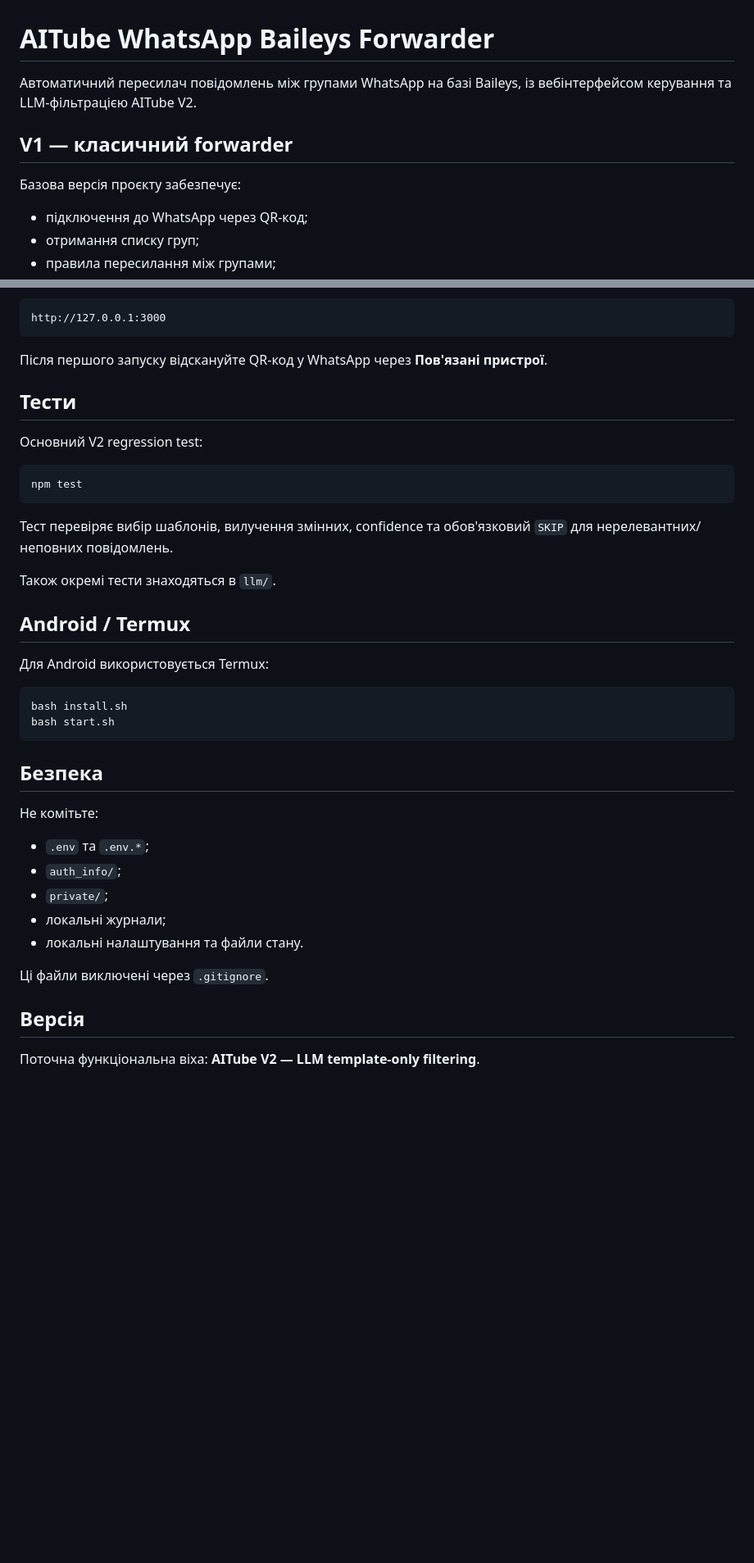
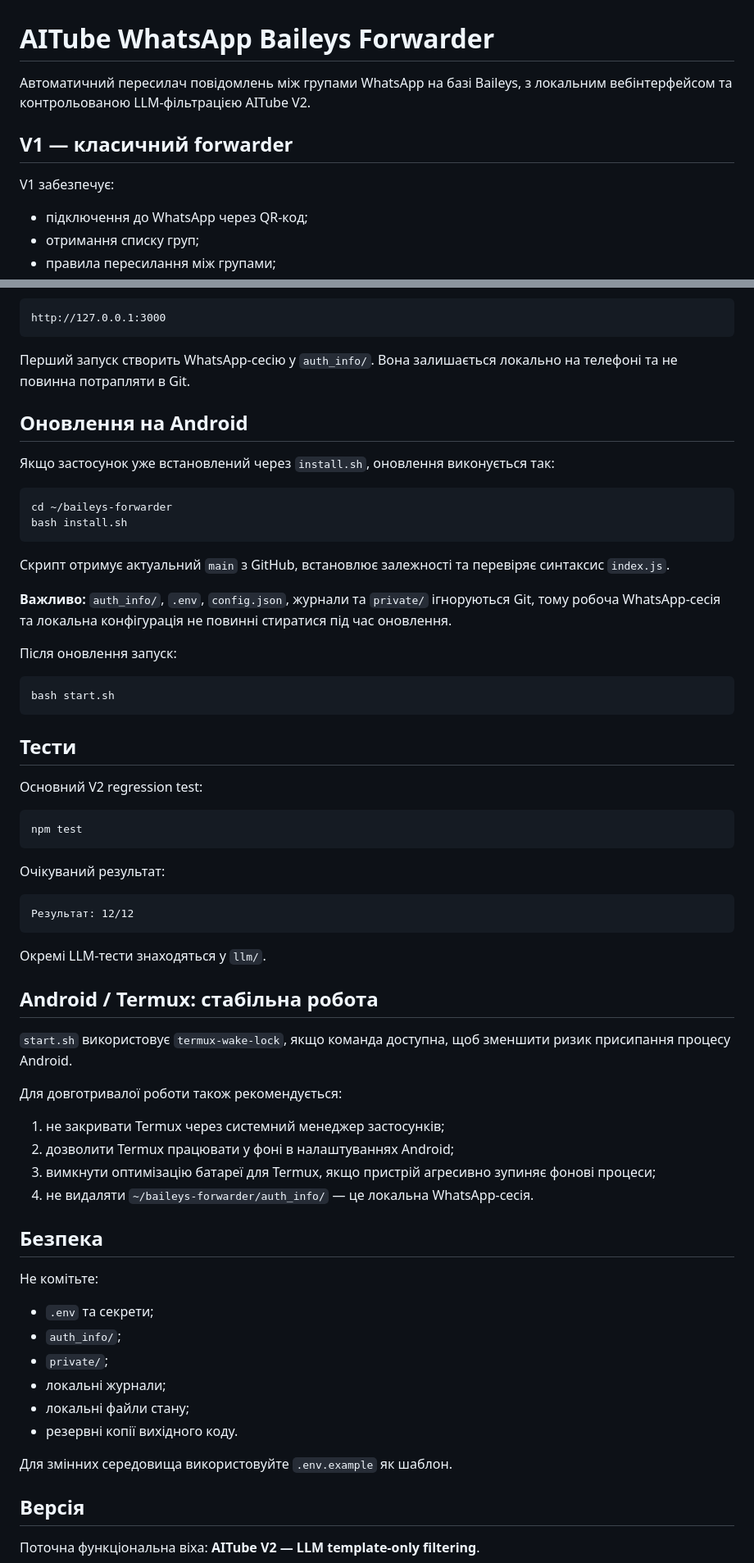
Before and after one commit to kazantipanet/baileys-forwarder, a Markdown page: README.md, 2 parts joined by grey strips. Shown at 82% size. GitHub-like rendering; blank space fills up the shorter version.

````diff
--- a/README.md
+++ b/README.md
@@ -1,10 +1,10 @@
 # AITube WhatsApp Baileys Forwarder
 
-Автоматичний пересилач повідомлень між групами WhatsApp на базі Baileys, із вебінтерфейсом керування та LLM-фільтрацією AITube V2.
+Автоматичний пересилач повідомлень між групами WhatsApp на базі Baileys, з локальним вебінтерфейсом та контрольованою LLM-фільтрацією AITube V2.
 
 ## V1 — класичний forwarder
 
-Базова версія проєкту забезпечує:
+V1 забезпечує:
 
 - підключення до WhatsApp через QR-код;
 - отримання списку груп;
@@ -100,7 +116,26 @@ npm start
 http://127.0.0.1:3000
 ```
 
-Після першого запуску відскануйте QR-код у WhatsApp через **Пов'язані пристрої**.
+Перший запуск створить WhatsApp-сесію у `auth_info/`. Вона залишається локально на телефоні та не повинна потрапляти в Git.
+
+## Оновлення на Android
+
+Якщо застосунок уже встановлений через `install.sh`, оновлення виконується так:
+
+```bash
+cd ~/baileys-forwarder
+bash install.sh
+```
+
+Скрипт отримує актуальний `main` з GitHub, встановлює залежності та перевіряє синтаксис `index.js`.
+
+**Важливо:** `auth_info/`, `.env`, `config.json`, журнали та `private/` ігноруються Git, тому робоча WhatsApp-сесія та локальна конфігурація не повинні стиратися під час оновлення.
+
+Після оновлення запуск:
+
+```bash
+bash start.sh
+```
 
 ## Тести
 
@@ -110,30 +145,37 @@ http://127.0.0.1:3000
 npm test
 ```
 
-Тест перевіряє вибір шаблонів, вилучення змінних, confidence та обов'язковий `SKIP` для нерелевантних/неповних повідомлень.
+Очікуваний результат:
 
-Також окремі тести знаходяться в `llm/`.
+```text
+Результат: 12/12
+```
 
-## Android / Termux
+Окремі LLM-тести знаходяться у `llm/`.
 
-Для Android використовується Termux:
+## Android / Termux: стабільна робота
 
-```bash
-bash install.sh
-bash start.sh
-```
+`start.sh` використовує `termux-wake-lock`, якщо команда доступна, щоб зменшити ризик присипання процесу Android.
+
+Для довготривалої роботи також рекомендується:
+
+1. не закривати Termux через системний менеджер застосунків;
+2. дозволити Termux працювати у фоні в налаштуваннях Android;
+3. вимкнути оптимізацію батареї для Termux, якщо пристрій агресивно зупиняє фонові процеси;
+4. не видаляти `~/baileys-forwarder/auth_info/` — це локальна WhatsApp-сесія.
 
 ## Безпека
 
 Не комітьте:
 
-- `.env` та `.env.*`;
+- `.env` та секрети;
 - `auth_info/`;
 - `private/`;
 - локальні журнали;
-- локальні налаштування та файли стану.
+- локальні файли стану;
+- резервні копії вихідного коду.
 
-Ці файли виключені через `.gitignore`.
+Для змінних середовища використовуйте `.env.example` як шаблон.
 
 ## Версія
 
````
Also changed, not shown: other parts of README.md (+39 -23 lines).
